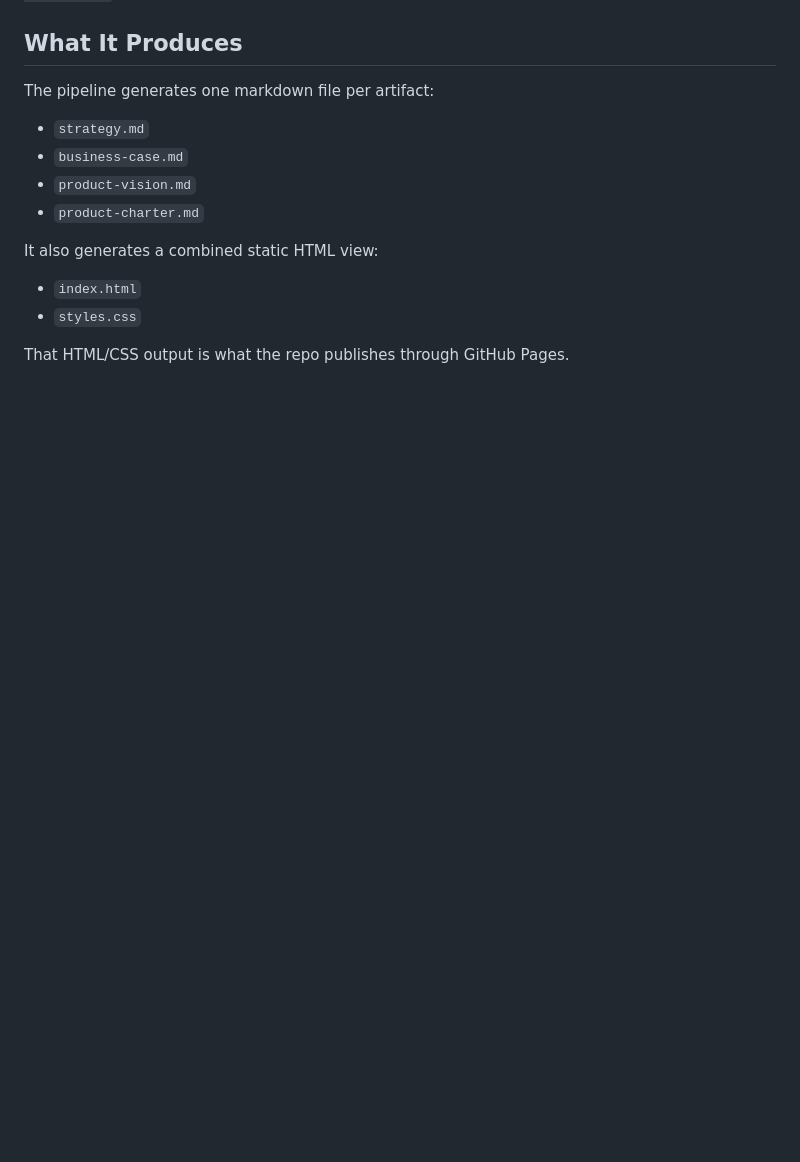
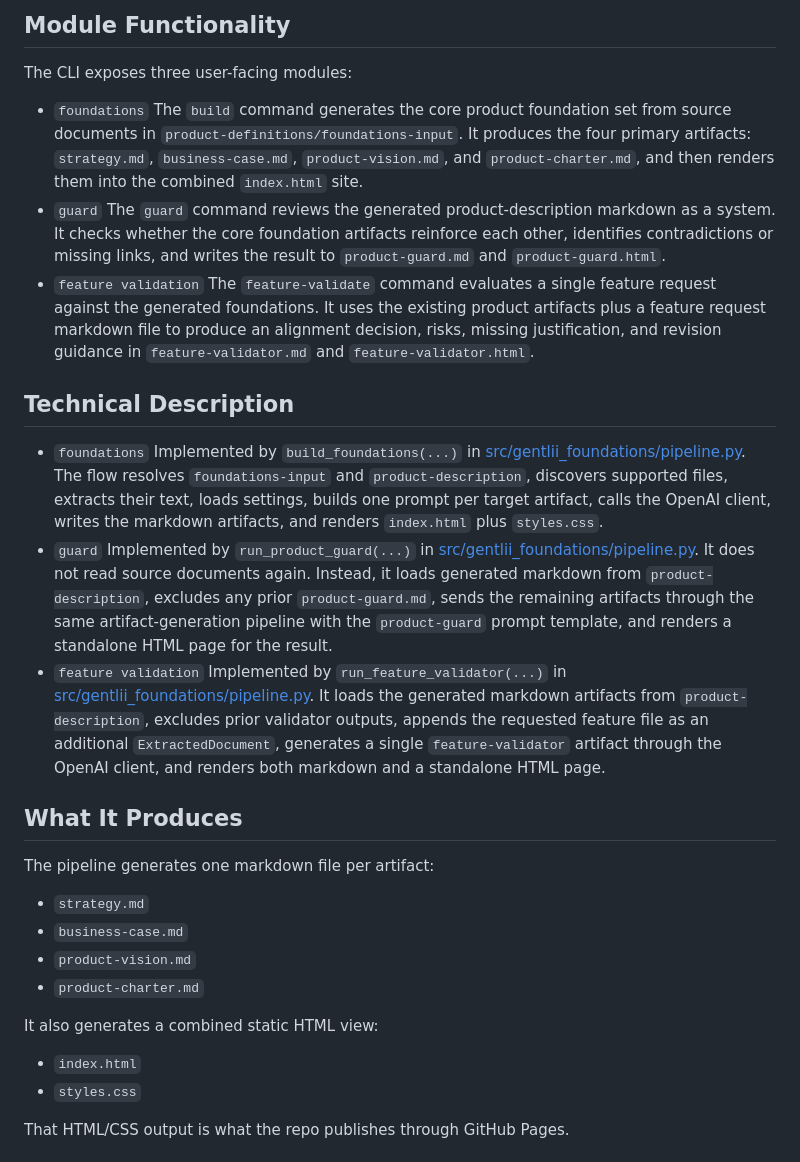
Before and after one commit to NielsTalens/gentlii-foundations, a Markdown page: README.md, the part around one of its changes. Rendered like a GitHub page; blank space fills up the shorter version.

```diff
--- a/README.md
+++ b/README.md
@@ -13,3 +60,22 @@ It reads source files from `product-definitions/foundations-input`, extracts tex
+## Module Functionality
+
+The CLI exposes three user-facing modules:
+
+- `foundations`
+  The `build` command generates the core product foundation set from source documents in `product-definitions/foundations-input`. It produces the four primary artifacts: `strategy.md`, `business-case.md`, `product-vision.md`, and `product-charter.md`, and then renders them into the combined `index.html` site.
+- `guard`
+  The `guard` command reviews the generated product-description markdown as a system. It checks whether the core foundation artifacts reinforce each other, identifies contradictions or missing links, and writes the result to `product-guard.md` and `product-guard.html`.
+- `feature validation`
+  The `feature-validate` command evaluates a single feature request against the generated foundations. It uses the existing product artifacts plus a feature request markdown file to produce an alignment decision, risks, missing justification, and revision guidance in `feature-validator.md` and `feature-validator.html`.
+
+## Technical Description
+
+- `foundations`
+  Implemented by `build_foundations(...)` in [src/gentlii_foundations/pipeline.py](src/gentlii_foundations/pipeline.py). The flow resolves `foundations-input` and `product-description`, discovers supported files, extracts their text, loads settings, builds one prompt per target artifact, calls the OpenAI client, writes the markdown artifacts, and renders `index.html` plus `styles.css`.
+- `guard`
+  Implemented by `run_product_guard(...)` in [src/gentlii_foundations/pipeline.py](src/gentlii_foundations/pipeline.py). It does not read source documents again. Instead, it loads generated markdown from `product-description`, excludes any prior `product-guard.md`, sends the remaining artifacts through the same artifact-generation pipeline with the `product-guard` prompt template, and renders a standalone HTML page for the result.
+- `feature validation`
+  Implemented by `run_feature_validator(...)` in [src/gentlii_foundations/pipeline.py](src/gentlii_foundations/pipeline.py). It loads the generated markdown artifacts from `product-description`, excludes prior validator outputs, appends the requested feature file as an additional `ExtractedDocument`, generates a single `feature-validator` artifact through the OpenAI client, and renders both markdown and a standalone HTML page.
 
 ## What It Produces
 
```
Also changed, not shown: other parts of README.md (+48 -1 lines).
